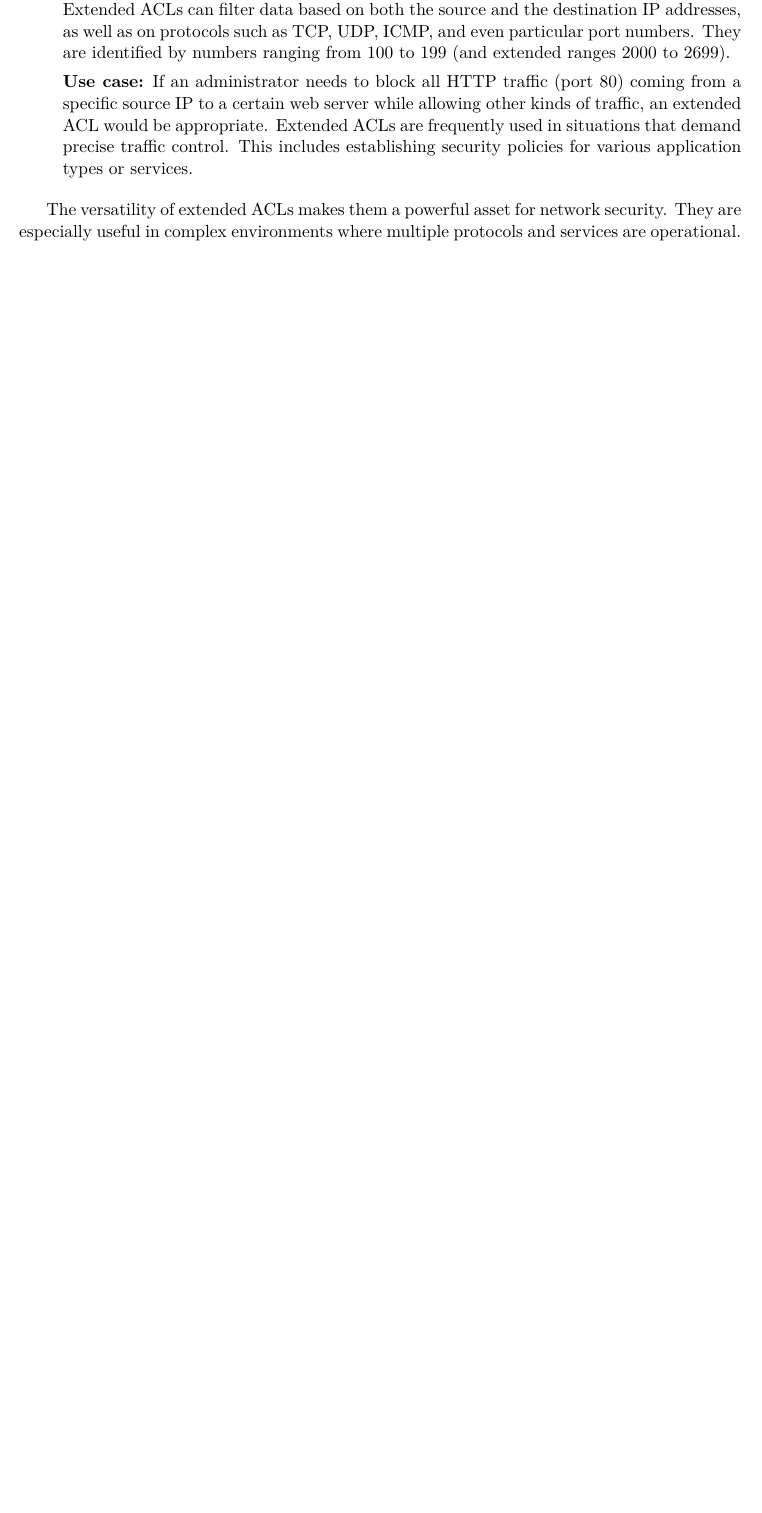
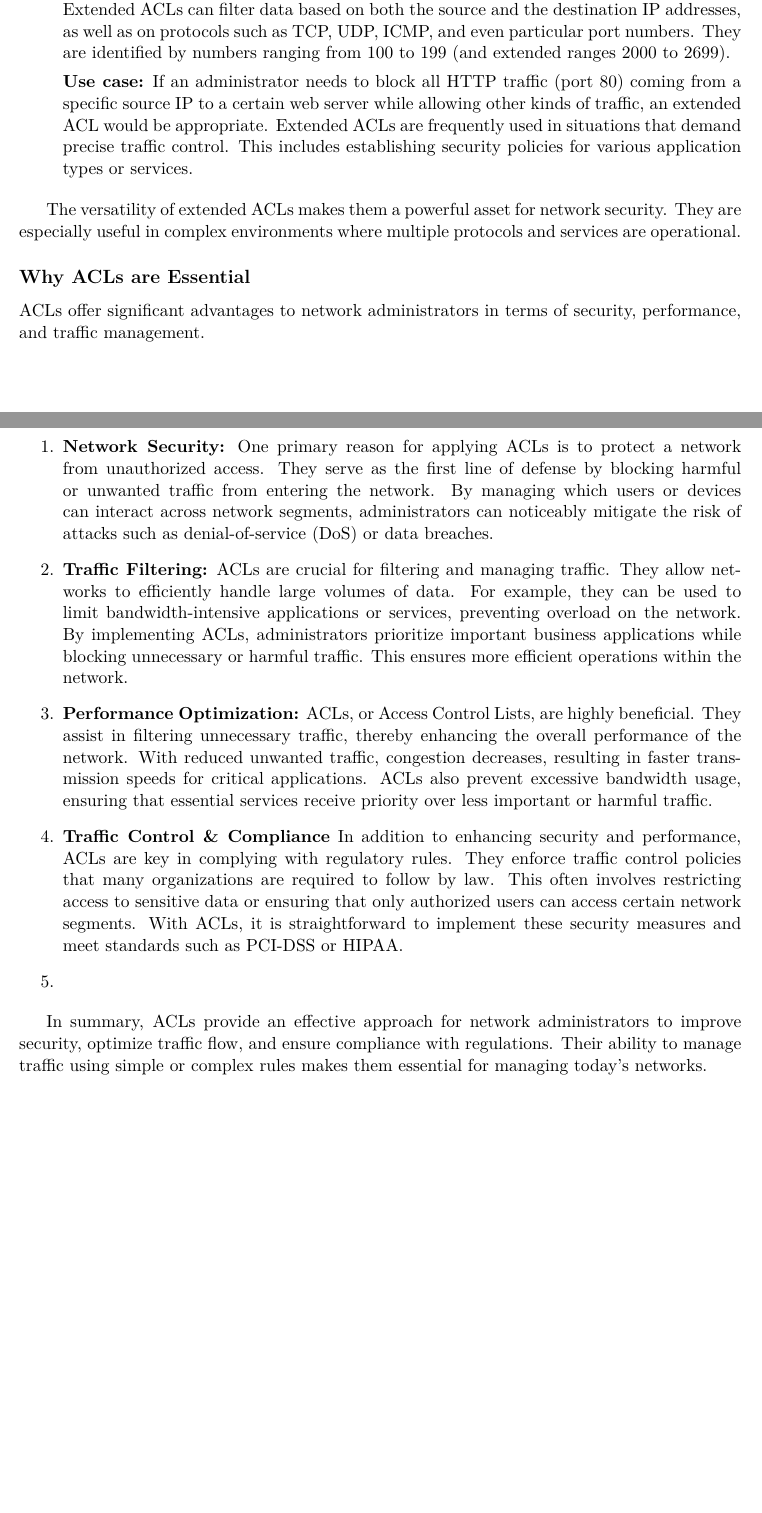
Before and after one commit to jafarizadeh/Article, a LaTeX paper (ACL/main.tex): part of page 2 of 3 before the commit and two parts of pages 2 and 3 of 4 after it, the two joined at a grey line, cut so that both start at the same text, the shorter picture padded with empty space. Compiled offline with pdfLaTeX.

Commit message:
Why ACLs are Essential

```diff
--- a/ACL/main.tex
+++ b/ACL/main.tex
@@ -61,6 +61,28 @@
 
     The versatility of extended ACLs makes them a powerful asset for network security. They are especially useful in complex environments where multiple protocols and services are operational.
 
+
+
+    \subsection*{Why ACLs are Essential}
+
+  ACLs offer significant advantages to network administrators in terms of security, performance, and traffic management.
+
+  \begin{enumerate}
+    \item \textbf{Network Security:} One primary reason for applying ACLs is to protect a network from unauthorized access. They serve as the first line of defense by blocking harmful or unwanted traffic from entering the network. By managing which users or devices can interact across network segments, administrators can noticeably mitigate the risk of attacks such as denial-of-service (DoS) or data breaches.
+
+    \item \textbf{Traffic Filtering:} ACLs are crucial for filtering and managing traffic. They allow networks to efficiently handle large volumes of data. For example, they can be used to limit bandwidth-intensive applications or services, preventing overload on the network. By implementing ACLs, administrators prioritize important business applications while blocking unnecessary or harmful traffic. This ensures more efficient operations within the network.
+
+    \item \textbf{Performance Optimization:} ACLs, or Access Control Lists, are highly beneficial. They assist in filtering unnecessary traffic, thereby enhancing the overall performance of the network. With reduced unwanted traffic, congestion decreases, resulting in faster transmission speeds for critical applications. ACLs also prevent excessive bandwidth usage, ensuring that essential services receive priority over less important or harmful traffic.
+
+
+    \item \textbf{Traffic Control \& Compliance} In addition to enhancing security and performance, ACLs are key in complying with regulatory rules. They enforce traffic control policies that many organizations are required to follow by law. This often involves restricting access to sensitive data or ensuring that only authorized users can access certain network segments. With ACLs, it is straightforward to implement these security measures and meet standards such as PCI-DSS or HIPAA.
+    \item
+  \end{enumerate}
+
+  In summary, ACLs provide an effective approach for network administrators to improve security, optimize traffic flow, and ensure compliance with regulations. Their ability to manage traffic using simple or complex rules makes them essential for managing today’s networks.
+
+
+
 \newpage
 
 
```
Also changed, not shown: ACL/main.pdf, 5 other files.
